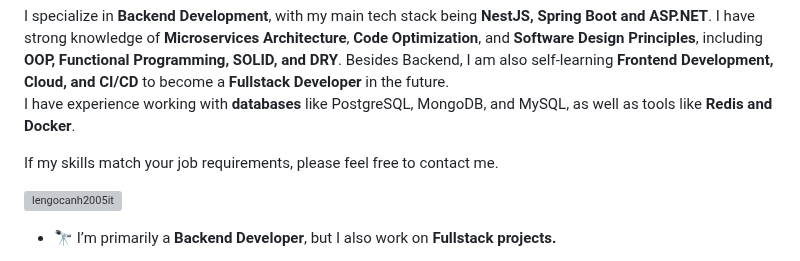
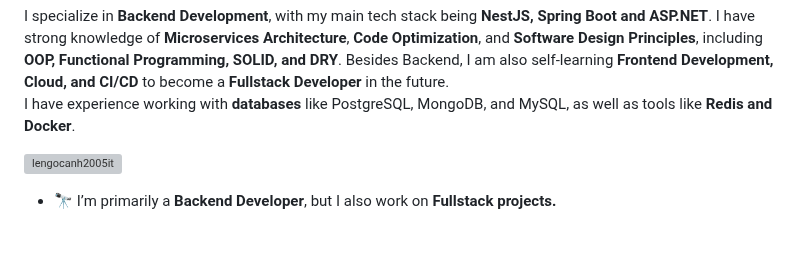
Before and after one commit to lengocanh2005it/lengocanh2005it, a Markdown page: README.md, the part around the change. Rendered like a GitHub page; blank space fills up the shorter version; grey boxes are pictures that could not be loaded.

```diff
--- a/README.md
+++ b/README.md
@@ -5,8 +5,6 @@ I'm a second-year Software Engineering student at the University of Information
 
 I specialize in **Backend Development**, with my main tech stack being **NestJS, Spring Boot and ASP.NET**. I have strong knowledge of **Microservices Architecture**, **Code Optimization**, and **Software Design Principles**, including **OOP, Functional Programming, SOLID, and DRY**. Besides Backend, I am also self-learning **Frontend Development, Cloud, and CI/CD** to become a **Fullstack Developer** in the future.
 I have experience working with **databases** like PostgreSQL, MongoDB, and MySQL, as well as tools like **Redis and Docker**.
-
-If my skills match your job requirements, please feel free to contact me.
 
 <p align="left"> <img src="https://komarev.com/ghpvc/?username=lengocanh2005it&label=Profile%20views&color=0e75b6&style=flat" alt="lengocanh2005it" /> </p>
 
```
